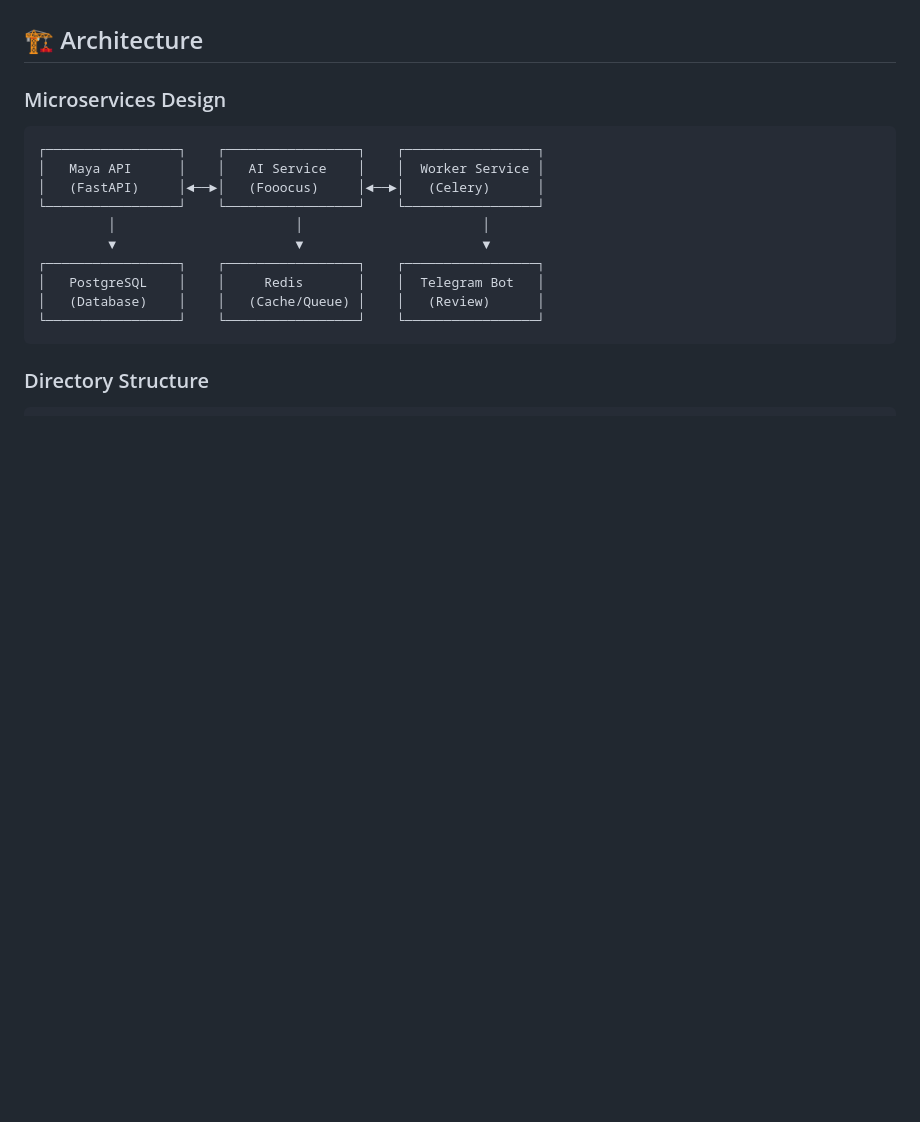
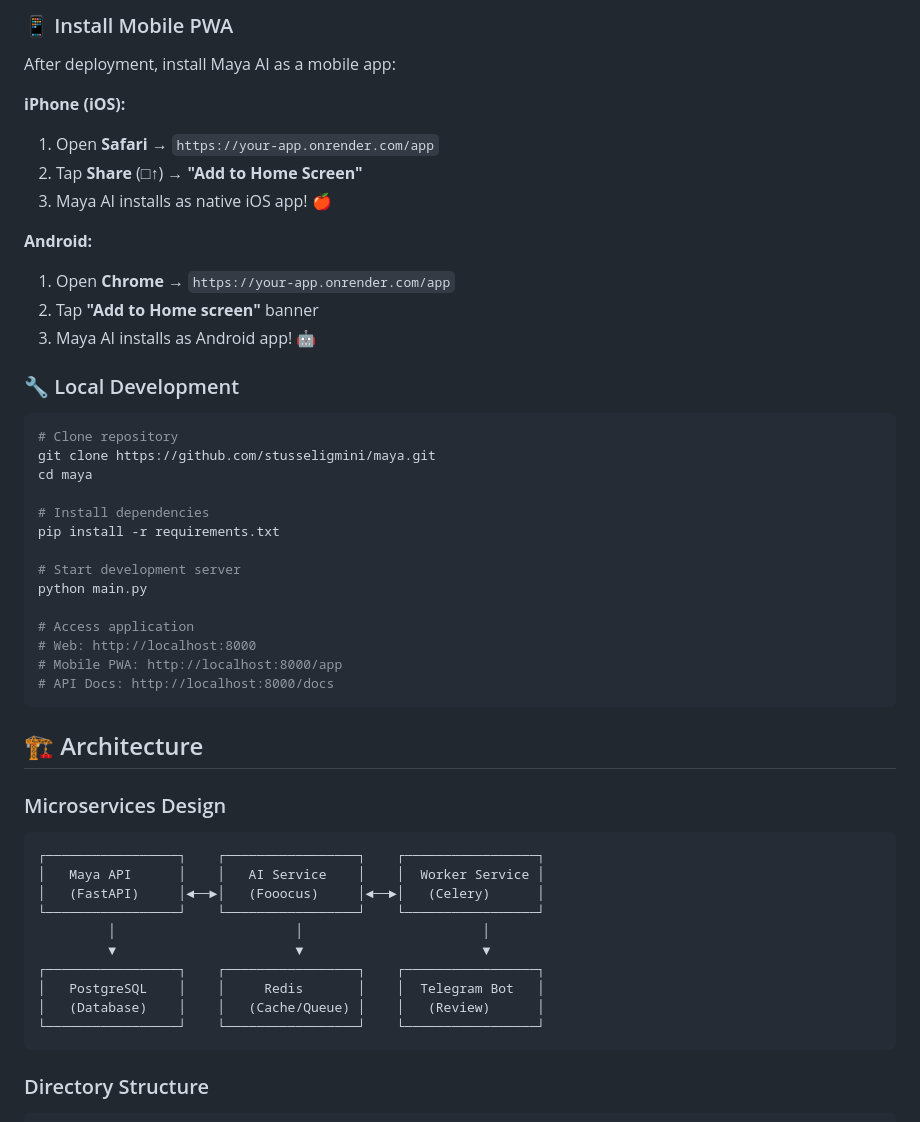
Before and after one commit to stusseligmini/maya, a Markdown page: README.md, the part around the change printed below. Drawn GitHub-style; blank space fills up the shorter version.

````diff
--- a/README.md
+++ b/README.md
@@ -39,3 +65,35 @@ Maya is an advanced AI system for optimizing content across social media platfor
+### 📱 Install Mobile PWA
+
+After deployment, install Maya AI as a mobile app:
+
+**iPhone (iOS):**
+1. Open **Safari** → `https://your-app.onrender.com/app`
+2. Tap **Share** (□↑) → **"Add to Home Screen"**
+3. Maya AI installs as native iOS app! 🍎
+
+**Android:**
+1. Open **Chrome** → `https://your-app.onrender.com/app`
+2. Tap **"Add to Home screen"** banner
+3. Maya AI installs as Android app! 🤖
+
+### 🔧 Local Development
+
+```bash
+# Clone repository
+git clone https://github.com/stusseligmini/maya.git
+cd maya
+
+# Install dependencies
+pip install -r requirements.txt
+
+# Start development server
+python main.py
+
+# Access application
+# Web: http://localhost:8000
+# Mobile PWA: http://localhost:8000/app
+# API Docs: http://localhost:8000/docs
+```
 
 ## 🏗️ Architecture
 
````
Also changed, not shown: other parts of README.md (+48 -22 lines).
